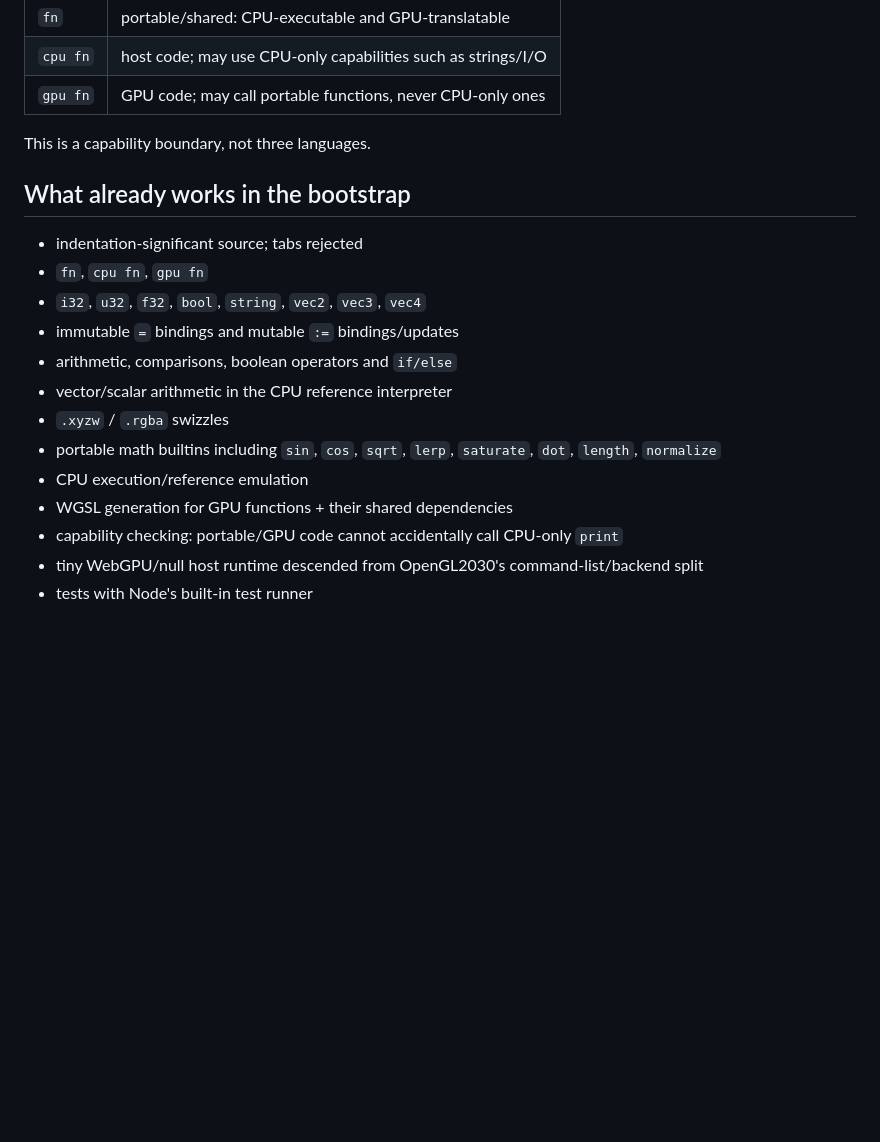
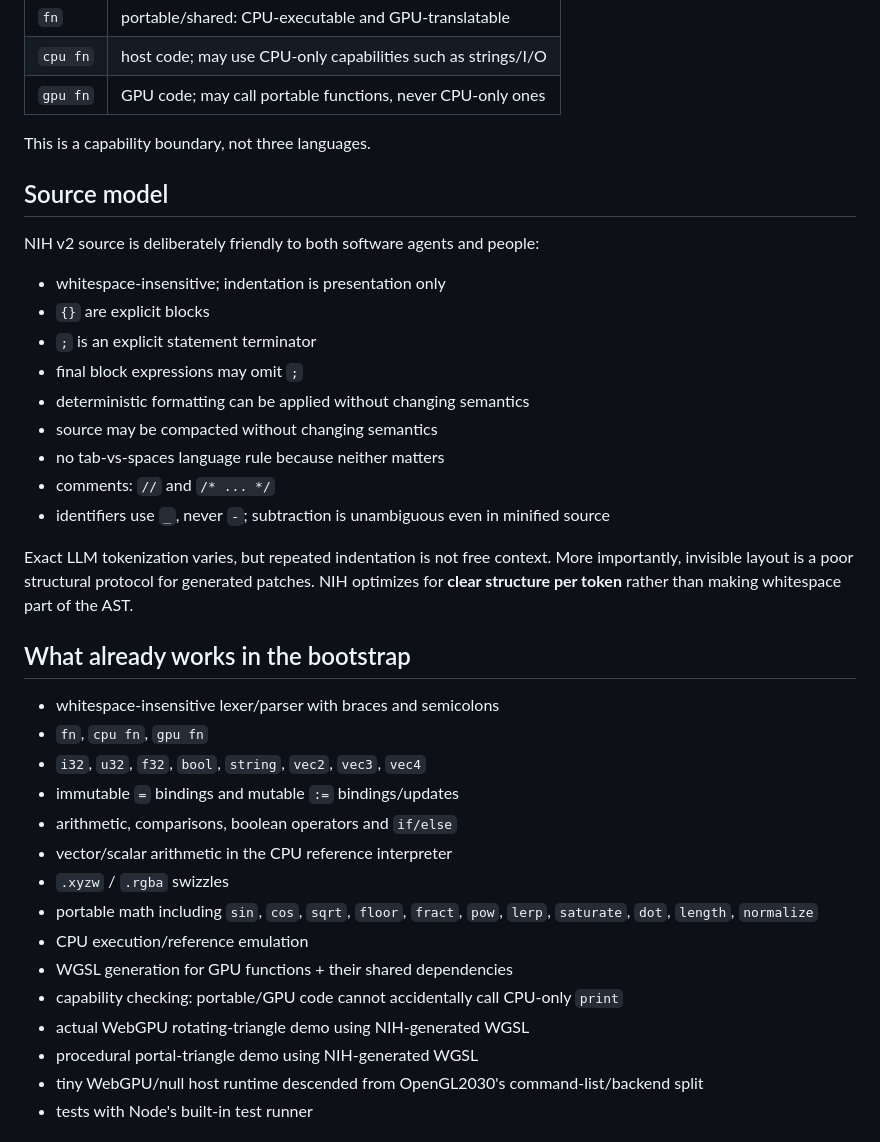
Before and after one commit to timosaarinen/nih-lang, a Markdown page: README.md, the part around one of its changes. Rendered like a GitHub page; blank space fills up the shorter version.

```diff
--- a/README.md
+++ b/README.md
@@ -47,19 +76,37 @@ The second command emits WGSL and automatically includes shared functions needed
 
 This is a capability boundary, not three languages.
 
+## Source model
+
+NIH v2 source is deliberately friendly to both software agents and people:
+
+- whitespace-insensitive; indentation is presentation only
+- `{}` are explicit blocks
+- `;` is an explicit statement terminator
+- final block expressions may omit `;`
+- deterministic formatting can be applied without changing semantics
+- source may be compacted without changing semantics
+- no tab-vs-spaces language rule because neither matters
+- comments: `//` and `/* ... */`
+- identifiers use `_`, never `-`; subtraction is unambiguous even in minified source
+
+Exact LLM tokenization varies, but repeated indentation is not free context. More importantly, invisible layout is a poor structural protocol for generated patches. NIH optimizes for **clear structure per token** rather than making whitespace part of the AST.
+
 ## What already works in the bootstrap
 
-- indentation-significant source; tabs rejected
+- whitespace-insensitive lexer/parser with braces and semicolons
 - `fn`, `cpu fn`, `gpu fn`
 - `i32`, `u32`, `f32`, `bool`, `string`, `vec2`, `vec3`, `vec4`
 - immutable `=` bindings and mutable `:=` bindings/updates
 - arithmetic, comparisons, boolean operators and `if/else`
 - vector/scalar arithmetic in the CPU reference interpreter
 - `.xyzw` / `.rgba` swizzles
-- portable math builtins including `sin`, `cos`, `sqrt`, `lerp`, `saturate`, `dot`, `length`, `normalize`
+- portable math including `sin`, `cos`, `sqrt`, `floor`, `fract`, `pow`, `lerp`, `saturate`, `dot`, `length`, `normalize`
 - CPU execution/reference emulation
 - WGSL generation for GPU functions + their shared dependencies
 - capability checking: portable/GPU code cannot accidentally call CPU-only `print`
+- actual WebGPU rotating-triangle demo using NIH-generated WGSL
+- procedural portal-triangle demo using NIH-generated WGSL
 - tiny WebGPU/null host runtime descended from OpenGL2030's command-list/backend split
 - tests with Node's built-in test runner
 
```
Also changed, not shown: other parts of README.md (+46 -17 lines).
